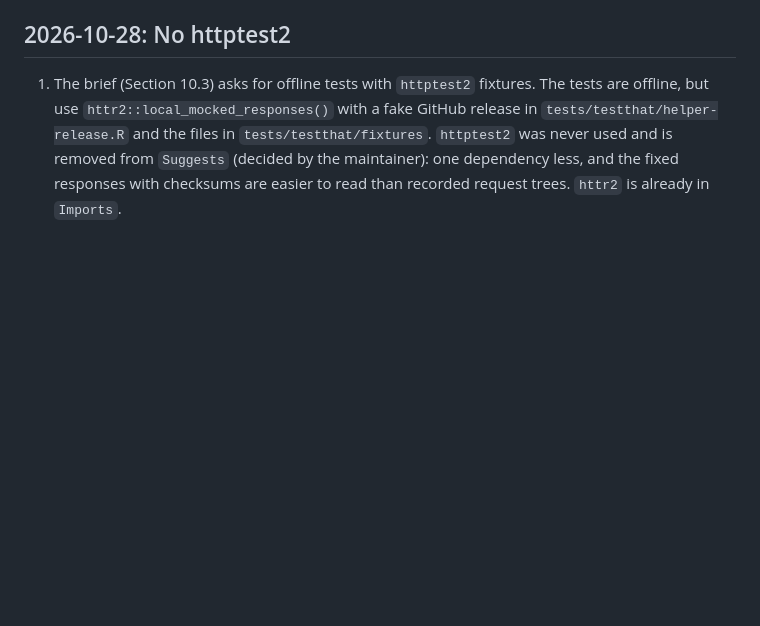
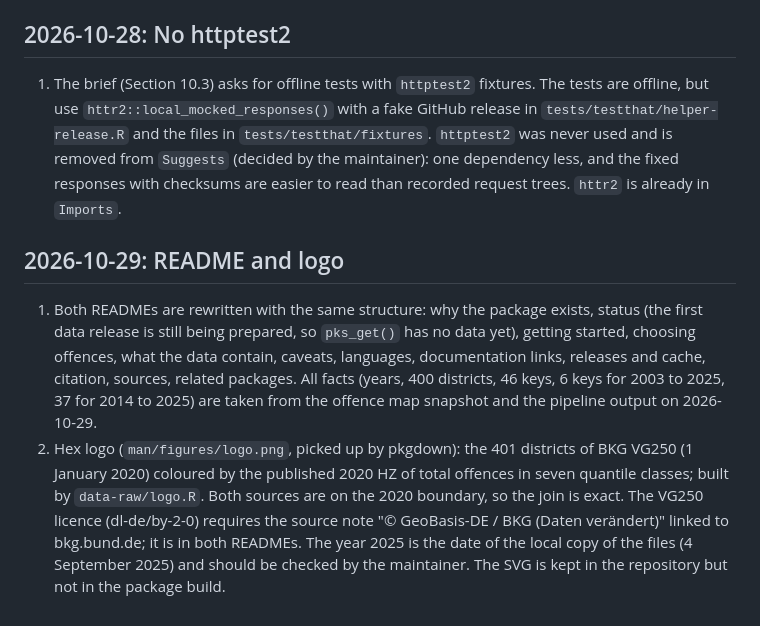
Before and after one commit to ofurkancoban/pksR, a Markdown page: notes/decisions.md, the part around the change. GitHub-like rendering; blank space fills up the shorter version.

Commit message:
docs: record the README and logo decisions

```diff
--- a/notes/decisions.md
+++ b/notes/decisions.md
@@ -24,3 +24,8 @@
 ## 2026-10-28: No httptest2
 
 1. The brief (Section 10.3) asks for offline tests with `httptest2` fixtures. The tests are offline, but use `httr2::local_mocked_responses()` with a fake GitHub release in `tests/testthat/helper-release.R` and the files in `tests/testthat/fixtures`. `httptest2` was never used and is removed from `Suggests` (decided by the maintainer): one dependency less, and the fixed responses with checksums are easier to read than recorded request trees. `httr2` is already in `Imports`.
+
+## 2026-10-29: README and logo
+
+1. Both READMEs are rewritten with the same structure: why the package exists, status (the first data release is still being prepared, so `pks_get()` has no data yet), getting started, choosing offences, what the data contain, caveats, languages, documentation links, releases and cache, citation, sources, related packages. All facts (years, 400 districts, 46 keys, 6 keys for 2003 to 2025, 37 for 2014 to 2025) are taken from the offence map snapshot and the pipeline output on 2026-10-29.
+2. Hex logo (`man/figures/logo.png`, picked up by pkgdown): the 401 districts of BKG VG250 (1 January 2020) coloured by the published 2020 HZ of total offences in seven quantile classes; built by `data-raw/logo.R`. Both sources are on the 2020 boundary, so the join is exact. The VG250 licence (dl-de/by-2-0) requires the source note "© GeoBasis-DE / BKG <year of retrieval> (Daten verändert)" linked to bkg.bund.de; it is in both READMEs. The year 2025 is the date of the local copy of the files (4 September 2025) and should be checked by the maintainer. The SVG is kept in the repository but not in the package build.
```
